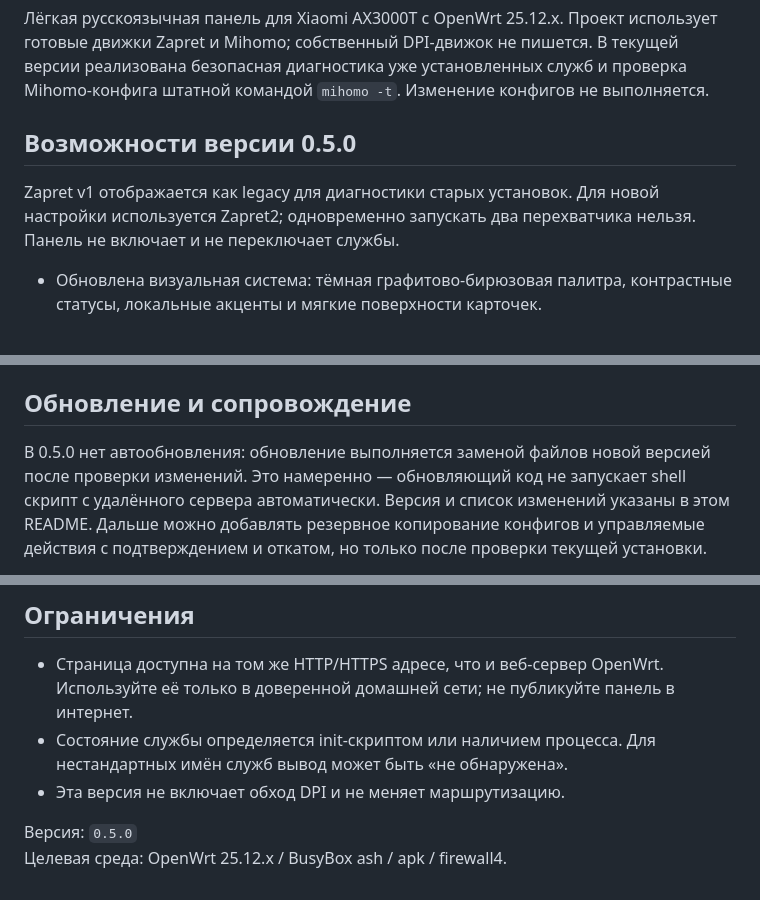
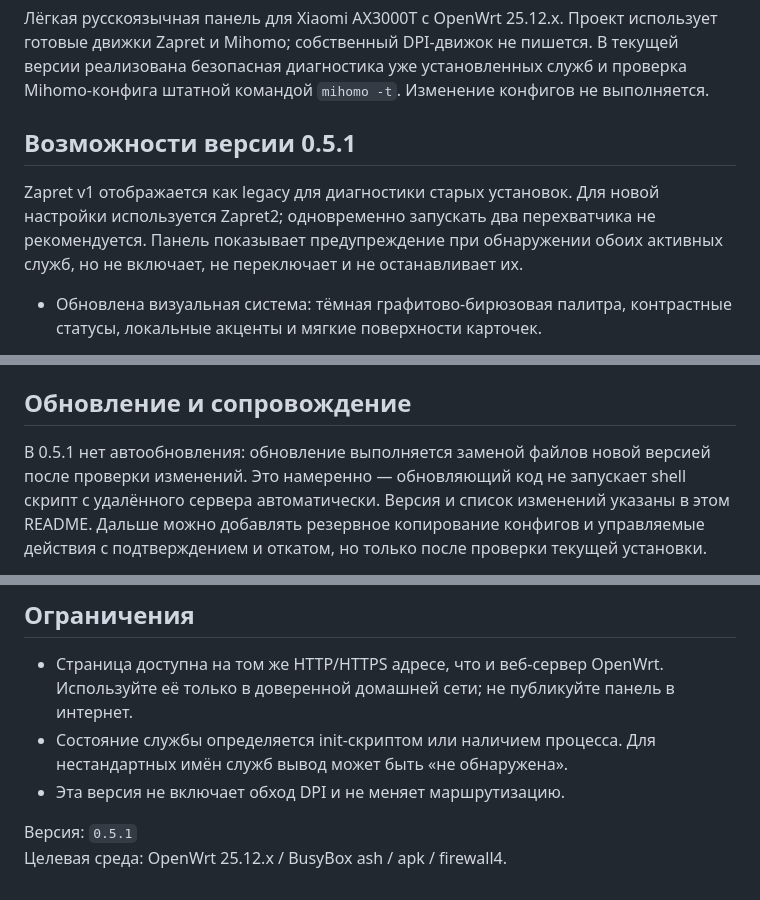
Before and after one commit to averments-tech/sk, a Markdown page: routercare-openwrt/README.md, 3 parts joined by grey strips. Drawn GitHub-style.

Commit message:
feat: warn about simultaneous DPI interceptors (RouterCare 0.5.1)

```diff
--- a/routercare-openwrt/README.md
+++ b/routercare-openwrt/README.md
@@ -6,9 +6,9 @@
 проверка Mihomo-конфига штатной командой `mihomo -t`. Изменение конфигов не
 выполняется.
 
-## Возможности версии 0.5.0
+## Возможности версии 0.5.1
 
-Zapret v1 отображается как legacy для диагностики старых установок. Для новой настройки используется Zapret2; одновременно запускать два перехватчика нельзя. Панель не включает и не переключает службы.
+Zapret v1 отображается как legacy для диагностики старых установок. Для новой настройки используется Zapret2; одновременно запускать два перехватчика не рекомендуется. Панель показывает предупреждение при обнаружении обоих активных служб, но не включает, не переключает и не останавливает их.
 
 - Обновлена визуальная система: тёмная графитово-бирюзовая палитра, контрастные статусы, локальные акценты и мягкие поверхности карточек.
 - Добавлены компактная мобильная навигация, keyboard skip-link, микроанимации, локальные SVG и поддержка prefers-reduced-motion. Плитка честно указывает, что обновляется только статус по кнопке; автообновления панели нет.
@@ -76,7 +77,7 @@ RouterCare. Резервные копии остаются в `/root/routercare-
 
 ## Обновление и сопровождение
 
-В 0.5.0 нет автообновления: обновление выполняется заменой файлов новой версией
+В 0.5.1 нет автообновления: обновление выполняется заменой файлов новой версией
 после проверки изменений. Это намеренно — обновляющий код не запускает shell
 скрипт с удалённого сервера автоматически. Версия и список изменений указаны в
 этом README. Дальше можно добавлять резервное копирование конфигов и управляемые
@@ -91,5 +92,5 @@ RouterCare. Резервные копии остаются в `/root/routercare-
   нестандартных имён служб вывод может быть «не обнаружена».
 - Эта версия не включает обход DPI и не меняет маршрутизацию.
 
-Версия: `0.5.0`
+Версия: `0.5.1`
 Целевая среда: OpenWrt 25.12.x / BusyBox ash / apk / firewall4.
```
Also changed, not shown: other parts of routercare-openwrt/README.md (+1 -0 lines).
